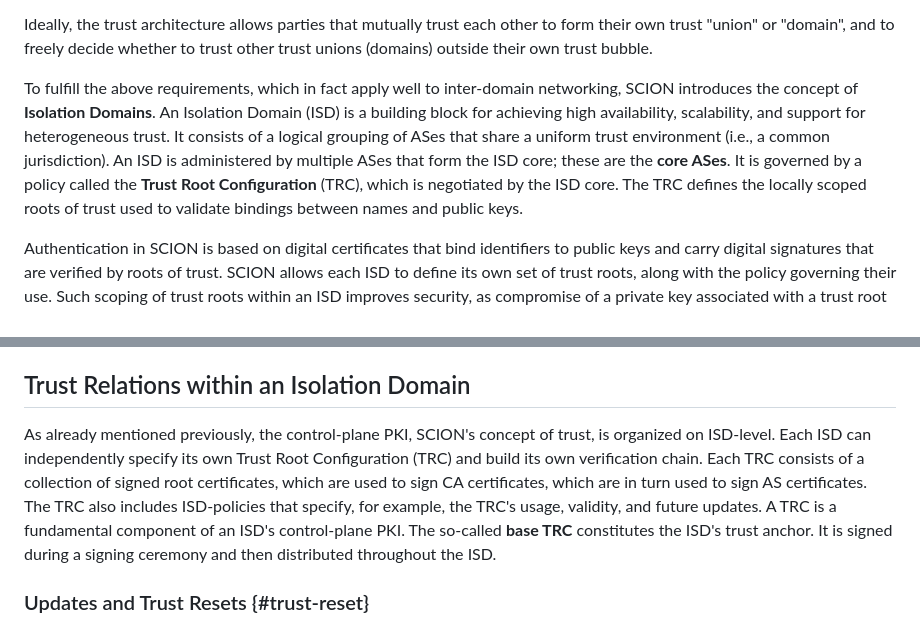
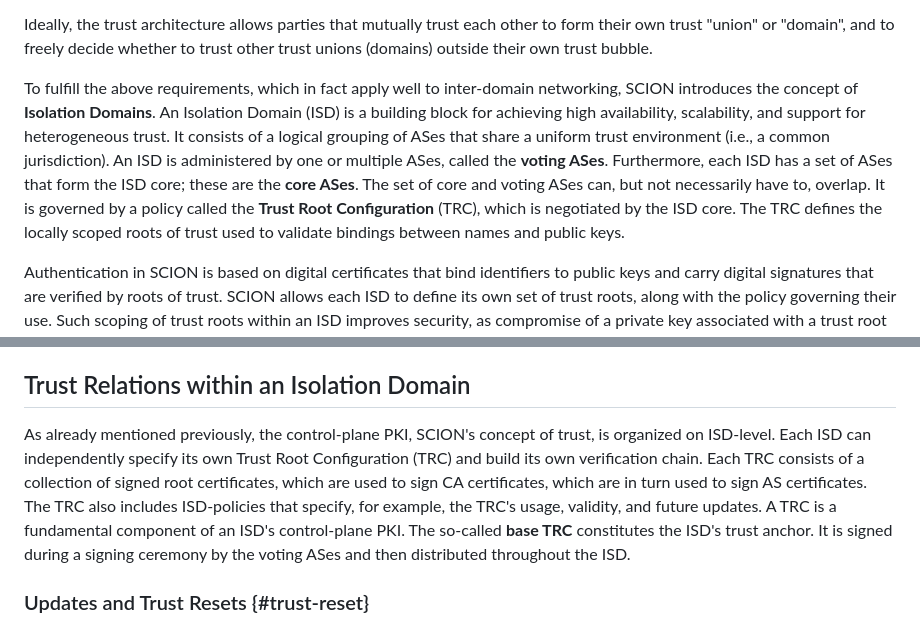
Before and after one commit to scionassociation/scion-cppki_I-D, a Markdown page: draft-dekater-scion-pki.md, 2 parts joined by grey strips. GitHub-like rendering.

```diff
--- a/draft-dekater-scion-pki.md
+++ b/draft-dekater-scion-pki.md
@@ -150,7 +140,7 @@ Thus, there is a need for a trust architecture that supports meaningful trust ro
 
 Ideally, the trust architecture allows parties that mutually trust each other to form their own trust "union" or "domain", and to freely decide whether to trust other trust unions (domains) outside their own trust bubble.
 
-To fulfill the above requirements, which in fact apply well to inter-domain networking, SCION introduces the concept of **Isolation Domains**. An Isolation Domain (ISD) is a building block for achieving high availability, scalability, and support for heterogeneous trust. It consists of a logical grouping of ASes that share a uniform trust environment (i.e., a common jurisdiction). An ISD is administered by multiple ASes that form the ISD core; these are the **core ASes**. It is governed by a policy called the **Trust Root Configuration** (TRC), which is negotiated by the ISD core. The TRC defines the locally scoped roots of trust used to validate bindings between names and public keys.
+To fulfill the above requirements, which in fact apply well to inter-domain networking, SCION introduces the concept of **Isolation Domains**. An Isolation Domain (ISD) is a building block for achieving high availability, scalability, and support for heterogeneous trust. It consists of a logical grouping of ASes that share a uniform trust environment (i.e., a common jurisdiction). An ISD is administered by one or multiple ASes, called the **voting ASes**. Furthermore, each ISD has a set of ASes that form the ISD core; these are the **core ASes**. The set of core and voting ASes can, but not necessarily have to, overlap. It is governed by a policy called the **Trust Root Configuration** (TRC), which is negotiated by the ISD core. The TRC defines the locally scoped roots of trust used to validate bindings between names and public keys.
 
 Authentication in SCION is based on digital certificates that bind identifiers to public keys and carry digital signatures that are verified by roots of trust. SCION allows each ISD to define its own set of trust roots, along with the policy governing their use. Such scoping of trust roots within an ISD improves security, as compromise of a private key associated with a trust root cannot be used to forge a certificate outside the ISD. An ISD's trust roots and policy are encoded in the TRC, which has a version number, a list of public keys that serves as root of trust for various purposes, and policies governing the number of signatures required for performing different types of actions. The TRC serves as a way to bootstrap all authentication within SCION. Additionally, TRC versioning is used to efficiently revoke compromised roots of trust.
 
@@ -159,7 +149,7 @@ The TRC also provides *trust agility*, that is, it enables users to select the t
 
 ## Trust Relations within an Isolation Domain
 
-As already mentioned previously, the control-plane PKI, SCION's concept of trust, is organized on ISD-level. Each ISD can independently specify its own Trust Root Configuration (TRC) and build its own verification chain. Each TRC consists of a collection of signed root certificates, which are used to sign CA certificates, which are in turn used to sign AS certificates. The TRC also includes ISD-policies that specify, for example, the TRC's usage, validity, and future updates. A TRC is a fundamental component of an ISD's control-plane PKI. The so-called **base TRC** constitutes the ISD's trust anchor. It is signed during a signing ceremony and then distributed throughout the ISD.
+As already mentioned previously, the control-plane PKI, SCION's concept of trust, is organized on ISD-level. Each ISD can independently specify its own Trust Root Configuration (TRC) and build its own verification chain. Each TRC consists of a collection of signed root certificates, which are used to sign CA certificates, which are in turn used to sign AS certificates. The TRC also includes ISD-policies that specify, for example, the TRC's usage, validity, and future updates. A TRC is a fundamental component of an ISD's control-plane PKI. The so-called **base TRC** constitutes the ISD's trust anchor. It is signed during a signing ceremony by the voting ASes and then distributed throughout the ISD.
 
 
 ### Updates and Trust Resets {#trust-reset}
```
Also changed, not shown: other parts of draft-dekater-scion-pki.md (+5 -16 lines).
